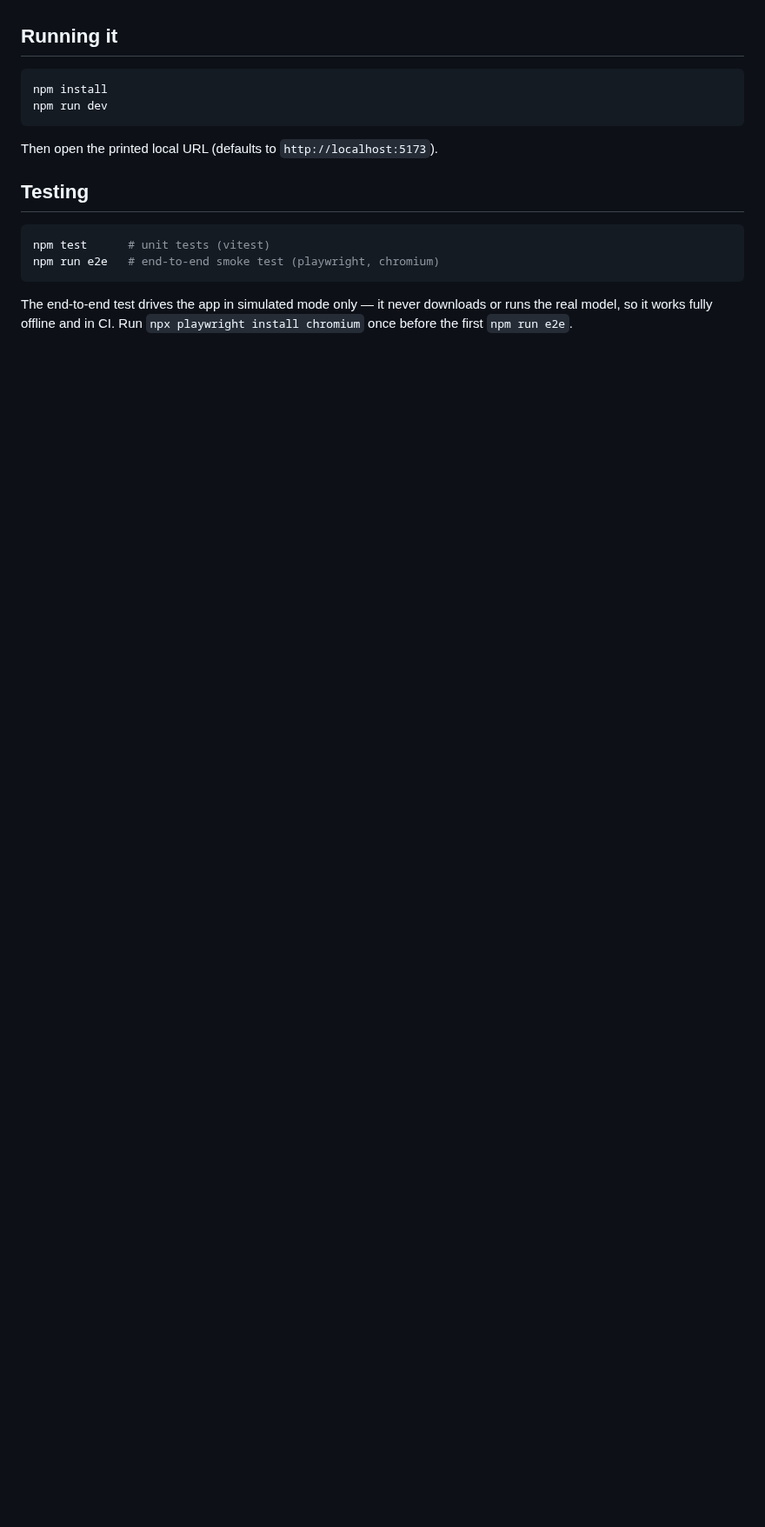
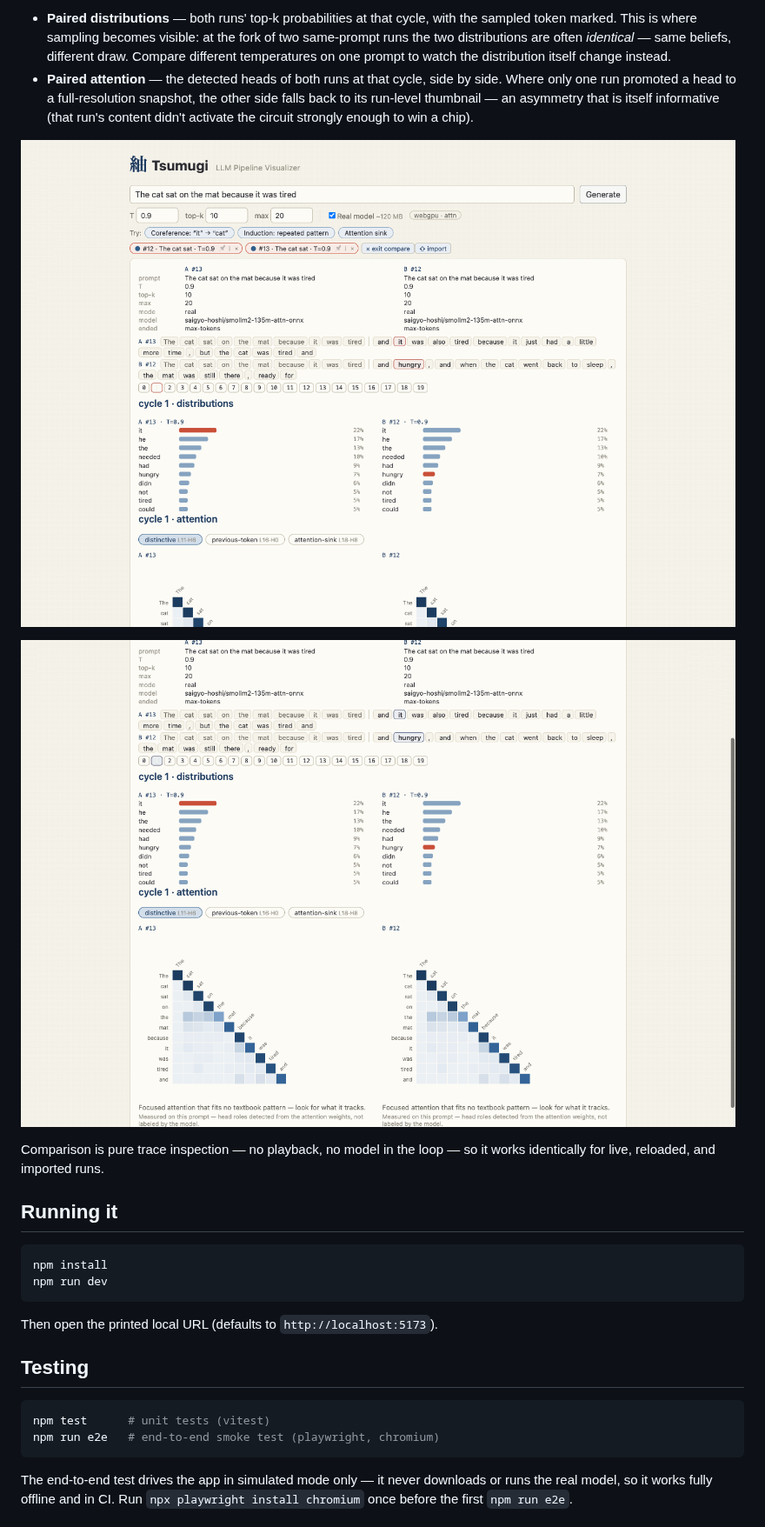
Before and after one commit to saigyo/tsumugi, a Markdown page: README.md, the part around one of its changes. Shown at 87% size. Drawn GitHub-style; pictures changed too: docs/screenshots/compare-attention.png (added), docs/screenshots/compare.png (added); blank space fills up the shorter version.

```diff
--- a/README.md
+++ b/README.md
@@ -122,3 +153,21 @@ as "how information flows", never as "why the model answered X".
+- **Paired distributions** — both runs' top-k probabilities at that
+  cycle, with the sampled token marked. This is where sampling becomes
+  visible: at the fork of two same-prompt runs the two distributions are
+  often *identical* — same beliefs, different draw. Compare different
+  temperatures on one prompt to watch the distribution itself change
+  instead.
+- **Paired attention** — the detected heads of both runs at that cycle,
+  side by side. Where only one run promoted a head to a full-resolution
+  snapshot, the other side falls back to its run-level thumbnail — an
+  asymmetry that is itself informative (that run's content didn't
+  activate the circuit strongly enough to win a chip).
+
+![Two same-prompt runs forking at cycle 1 with identical distributions](docs/screenshots/compare.png)
+
+![Paired attention matrices for the selected cycle](docs/screenshots/compare-attention.png)
+
+Comparison is pure trace inspection — no playback, no model in the loop —
+so it works identically for live, reloaded, and imported runs.
 
 ## Running it
 
```
Also changed, not shown: other parts of README.md (+31 -0 lines), docs/screenshots/head-explorer.png (added), docs/screenshots/pipeline.png (added), docs/screenshots/real-attention.png (added).
